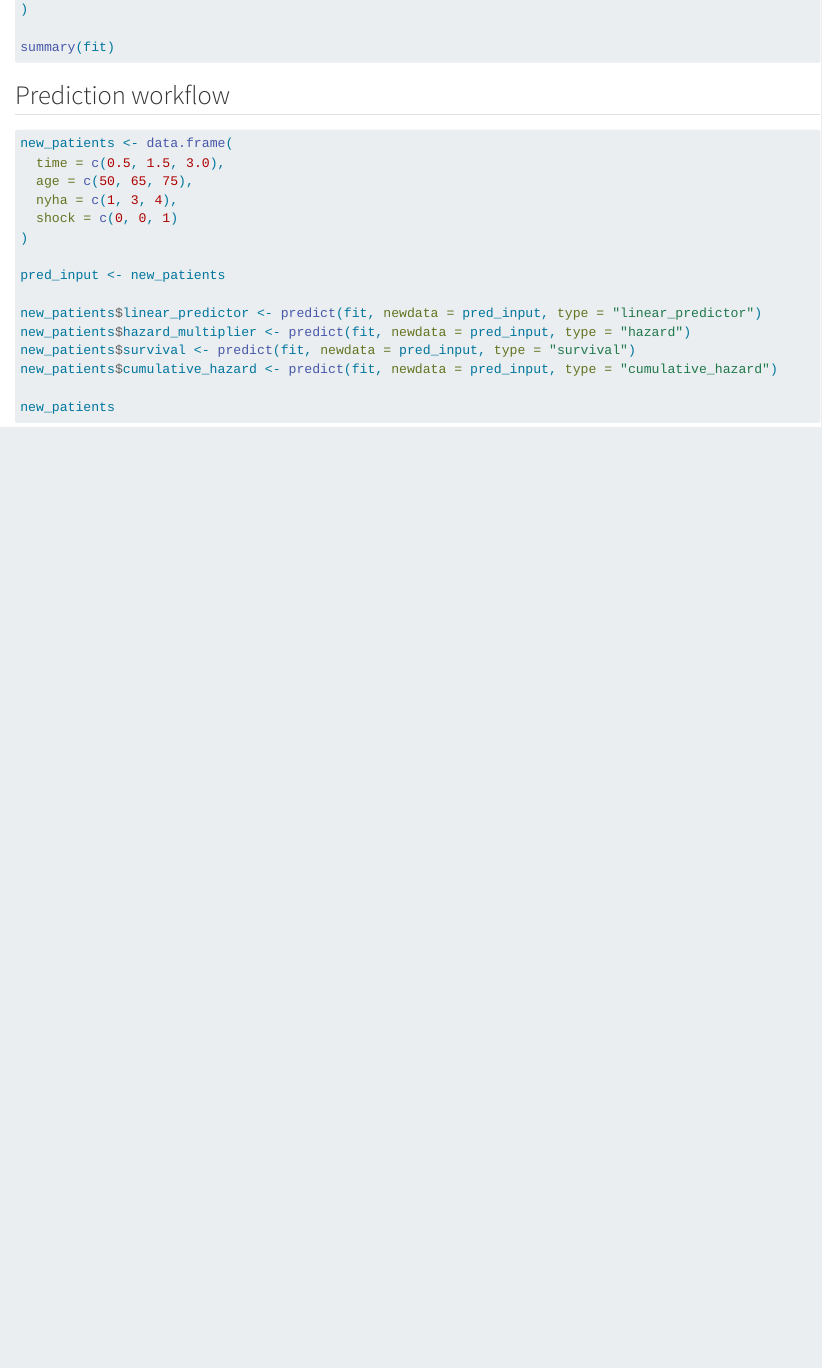
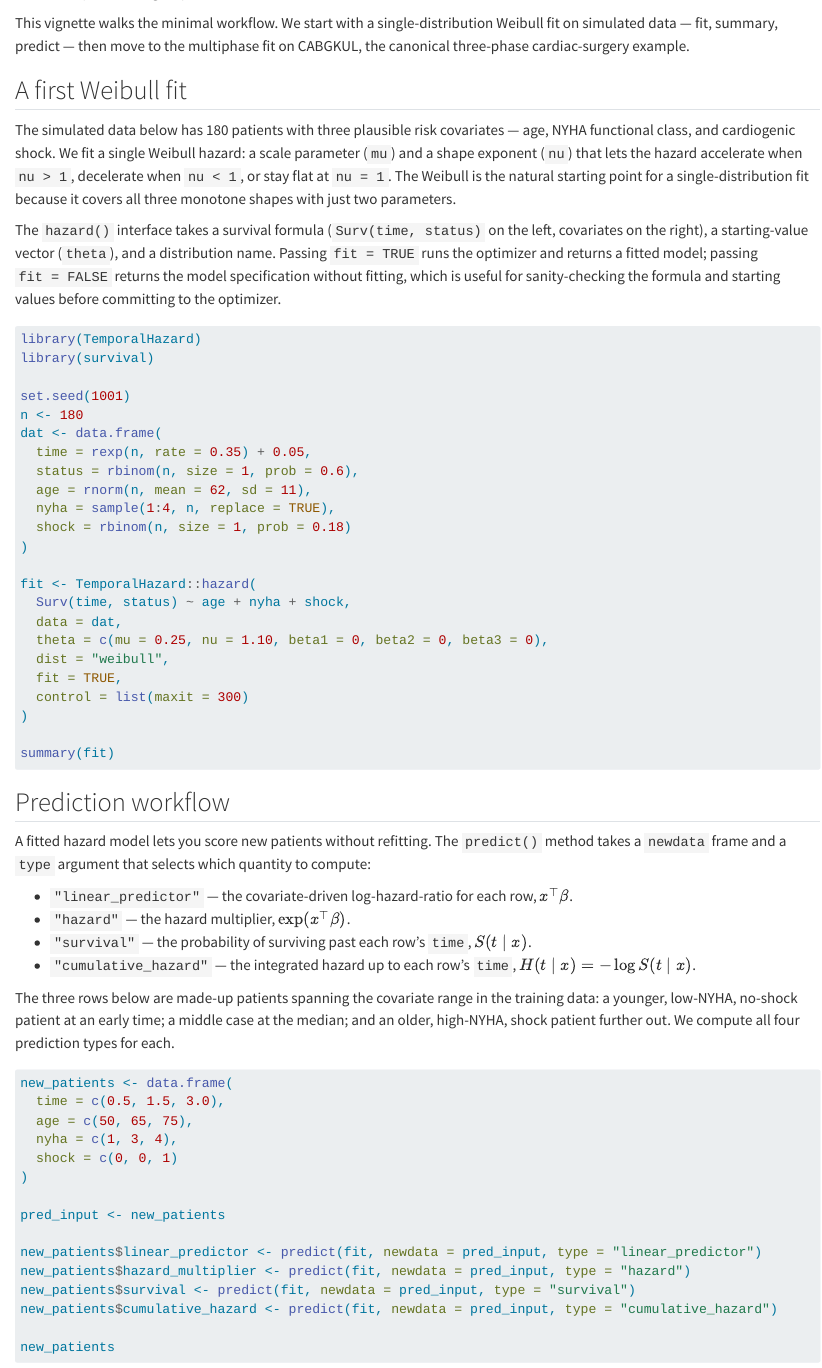
Before and after one commit to ehrlinger/temporal_hazard, a Quarto document (vignettes/getting-started.qmd): the page in a window 1100 px wide, from 880 px down before the commit and from 370 px down after it. Rendered offline with R 4.5, knitr and Pandoc in place of Quarto, with nearby package versions.

Commit message:
docs(getting-started): add lead-ins before first Weibull fit + Prediction workflow
User feedback on the rendered pilot: the first single-phase code block
jumps in without setup, and 'Prediction workflow' goes straight to code.
Both spots now have descriptive lead-ins before the code:

- New '## A first Weibull fit' heading + two paragraphs: explains the
  simulated data, why Weibull is the natural single-distribution start,
  and what the hazard() arguments are (formula, theta, dist, fit).
- '## Prediction workflow' now has a four-bullet menu of the type=
  options with their math, plus a sentence explaining the three made-up
  patients we score.

Co-Authored-By: Claude Opus 4.7 (1M context) <noreply@anthropic.com>

````diff
--- a/vignettes/getting-started.qmd
+++ b/vignettes/getting-started.qmd
@@ -43,6 +43,24 @@ single-distribution Weibull fit on simulated data — fit, summary,
 predict — then move to the multiphase fit on CABGKUL, the canonical
 three-phase cardiac-surgery example.
 
+## A first Weibull fit
+
+The simulated data below has 180 patients with three plausible risk
+covariates — age, NYHA functional class, and cardiogenic shock. We fit
+a single Weibull hazard: a scale parameter (`mu`) and a shape exponent
+(`nu`) that lets the hazard accelerate when `nu > 1`, decelerate when
+`nu < 1`, or stay flat at `nu = 1`. The Weibull is the natural starting
+point for a single-distribution fit because it covers all three
+monotone shapes with just two parameters.
+
+The `hazard()` interface takes a survival formula
+(`Surv(time, status)` on the left, covariates on the right), a
+starting-value vector (`theta`), and a distribution name. Passing
+`fit = TRUE` runs the optimizer and returns a fitted model; passing
+`fit = FALSE` returns the model specification without fitting, which is
+useful for sanity-checking the formula and starting values before
+committing to the optimizer.
+
 ```{r}
 library(TemporalHazard)
 library(survival)
@@ -70,6 +88,24 @@ summary(fit)
 ```
 
 ## Prediction workflow
+
+A fitted hazard model lets you score new patients without refitting.
+The `predict()` method takes a `newdata` frame and a `type` argument
+that selects which quantity to compute:
+
+- `"linear_predictor"` — the covariate-driven log-hazard-ratio for
+  each row, $x^\top \beta$.
+- `"hazard"` — the hazard multiplier, $\exp(x^\top \beta)$.
+- `"survival"` — the probability of surviving past each row's `time`,
+  $S(t \mid x)$.
+- `"cumulative_hazard"` — the integrated hazard up to each row's
+  `time`, $H(t \mid x) = -\log S(t \mid x)$.
+
+The three rows below are made-up patients spanning the covariate range
+in the training data: a younger, low-NYHA, no-shock patient at an
+early time; a middle case at the median; and an older, high-NYHA,
+shock patient further out. We compute all four prediction types for
+each.
 
 ```{r}
 new_patients <- data.frame(
````
